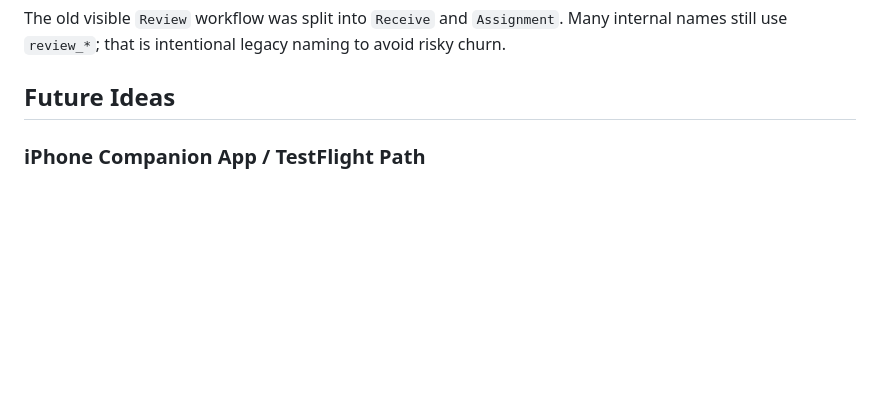
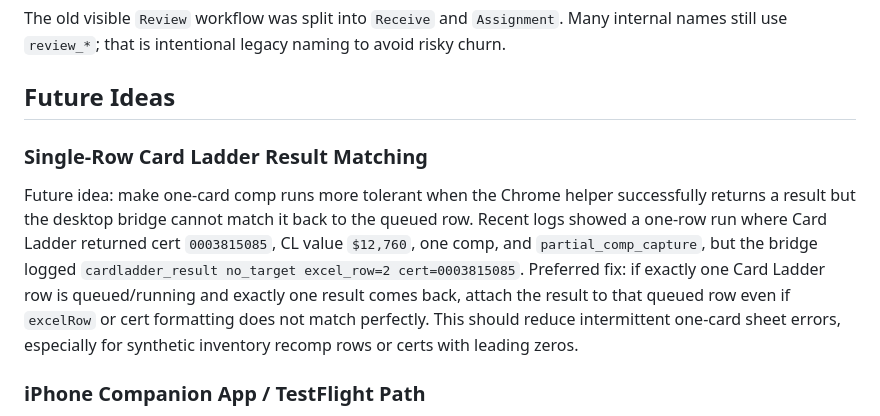
Before and after one commit to mikegrossbarth/card_pipeline_mac, a Markdown page: HANDOFF_CONTEXT.md, the part around the change. GitHub-like rendering; blank space fills up the shorter version.

Commit message:
Add single-row comp fallback idea

```diff
--- a/HANDOFF_CONTEXT.md
+++ b/HANDOFF_CONTEXT.md
@@ -15,6 +15,10 @@ L.U.C.A.S means Lot Upload, Comping & Assignment System.
 The old visible `Review` workflow was split into `Receive` and `Assignment`. Many internal names still use `review_*`; that is intentional legacy naming to avoid risky churn.
 
 ## Future Ideas
+
+### Single-Row Card Ladder Result Matching
+
+Future idea: make one-card comp runs more tolerant when the Chrome helper successfully returns a result but the desktop bridge cannot match it back to the queued row. Recent logs showed a one-row run where Card Ladder returned cert `0003815085`, CL value `$12,760`, one comp, and `partial_comp_capture`, but the bridge logged `cardladder_result no_target excel_row=2 cert=0003815085`. Preferred fix: if exactly one Card Ladder row is queued/running and exactly one result comes back, attach the result to that queued row even if `excelRow` or cert formatting does not match perfectly. This should reduce intermittent one-card sheet errors, especially for synthetic inventory recomp rows or certs with leading zeros.
 
 ### iPhone Companion App / TestFlight Path
 
```
